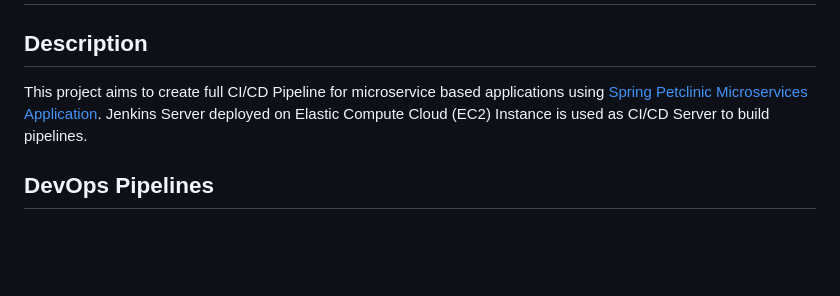
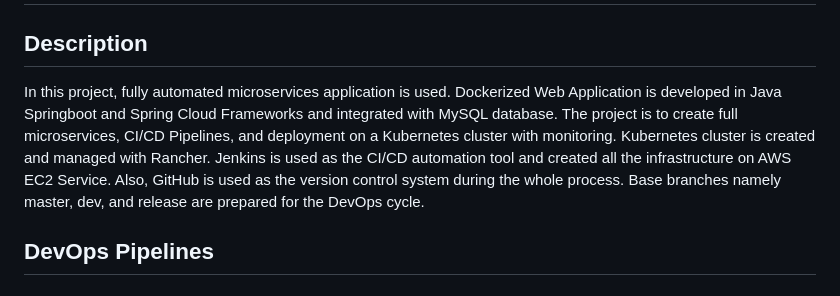
Before and after one commit to cagatayakk/DevOps_Projects, a Markdown page: 502-microservices-ci-cd-pipeline-with-database/README.md, the part around the change. Rendered like a GitHub page; blank space fills up the shorter version.

```diff
--- a/502-microservices-ci-cd-pipeline-with-database/README.md
+++ b/502-microservices-ci-cd-pipeline-with-database/README.md
@@ -2,7 +2,7 @@
 
 ## Description
 
-This project aims to create full CI/CD Pipeline for microservice based applications using [Spring Petclinic Microservices Application](https://github.com/spring-petclinic/spring-petclinic-microservices). Jenkins Server deployed on Elastic Compute Cloud (EC2) Instance is used as CI/CD Server to build pipelines.
+In this project, fully automated microservices application is used. Dockerized Web Application is developed in Java Springboot and Spring Cloud Frameworks and integrated with MySQL database. The project is to create full microservices, CI/CD Pipelines, and deployment on a Kubernetes cluster with monitoring. Kubernetes cluster is created and managed with Rancher. Jenkins is used as the CI/CD automation tool and created all the infrastructure on AWS EC2 Service. Also, GitHub is used as the version control system during the whole process. Base branches namely master, dev, and release are prepared for the DevOps cycle.
 
 ## DevOps Pipelines
 
```
